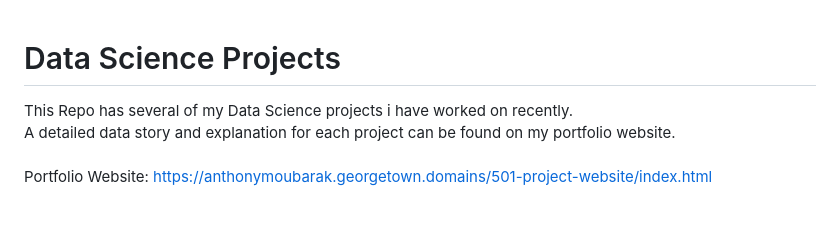
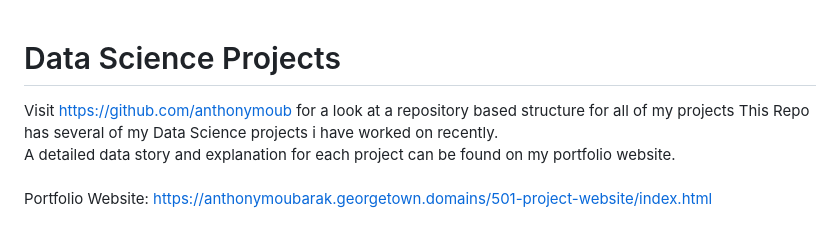
Before and after one commit to anthonymoub/My_projects, a Markdown page: README.md, the part around the change. Rendered like a GitHub page.

```diff
--- a/README.md
+++ b/README.md
@@ -1,4 +1,6 @@
 # Data Science Projects
+
+Visit https://github.com/anthonymoub for a look at a repository based structure for all of my projects
 This Repo has several of my Data Science projects i have worked on recently.
 A detailed data story and explanation for each project can be found on my portfolio website.
 <br><br>
```
